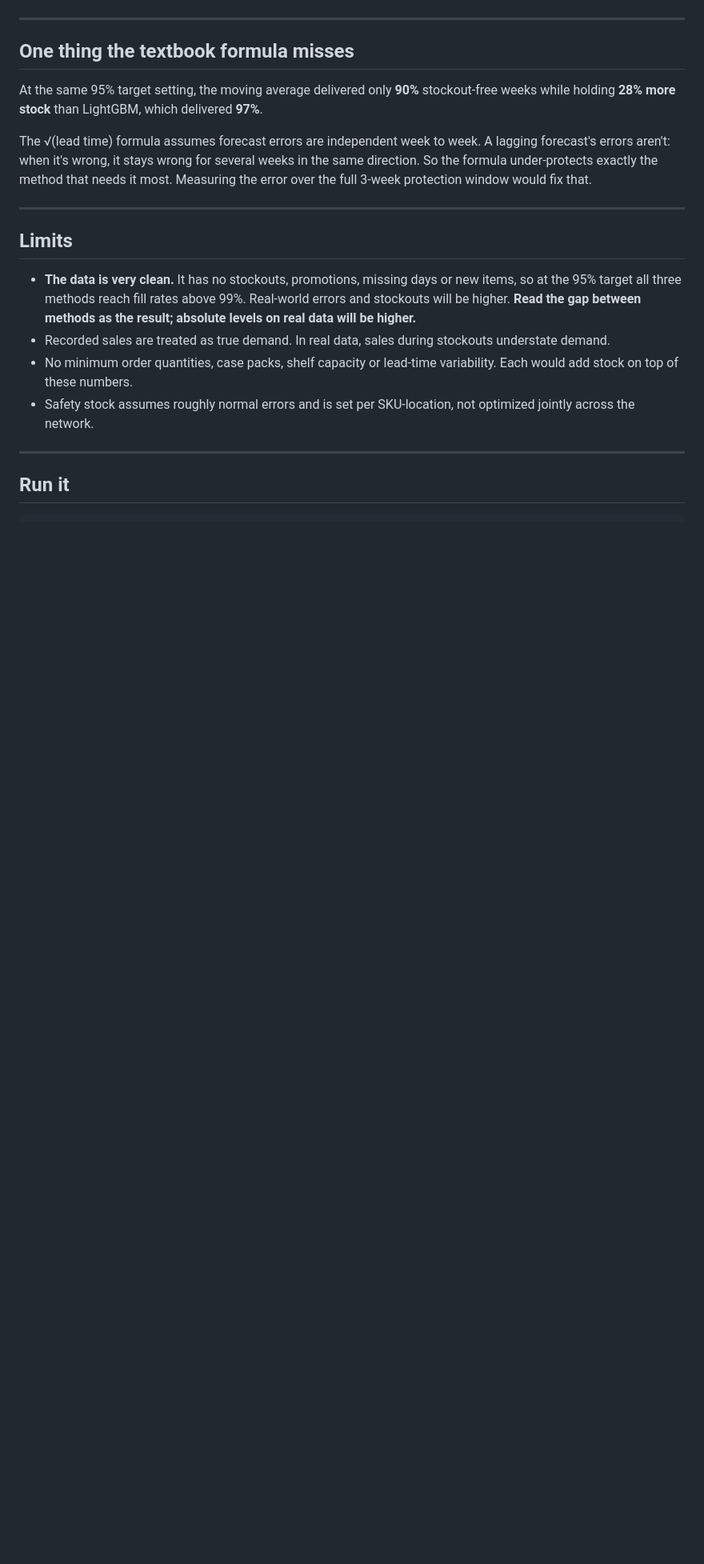
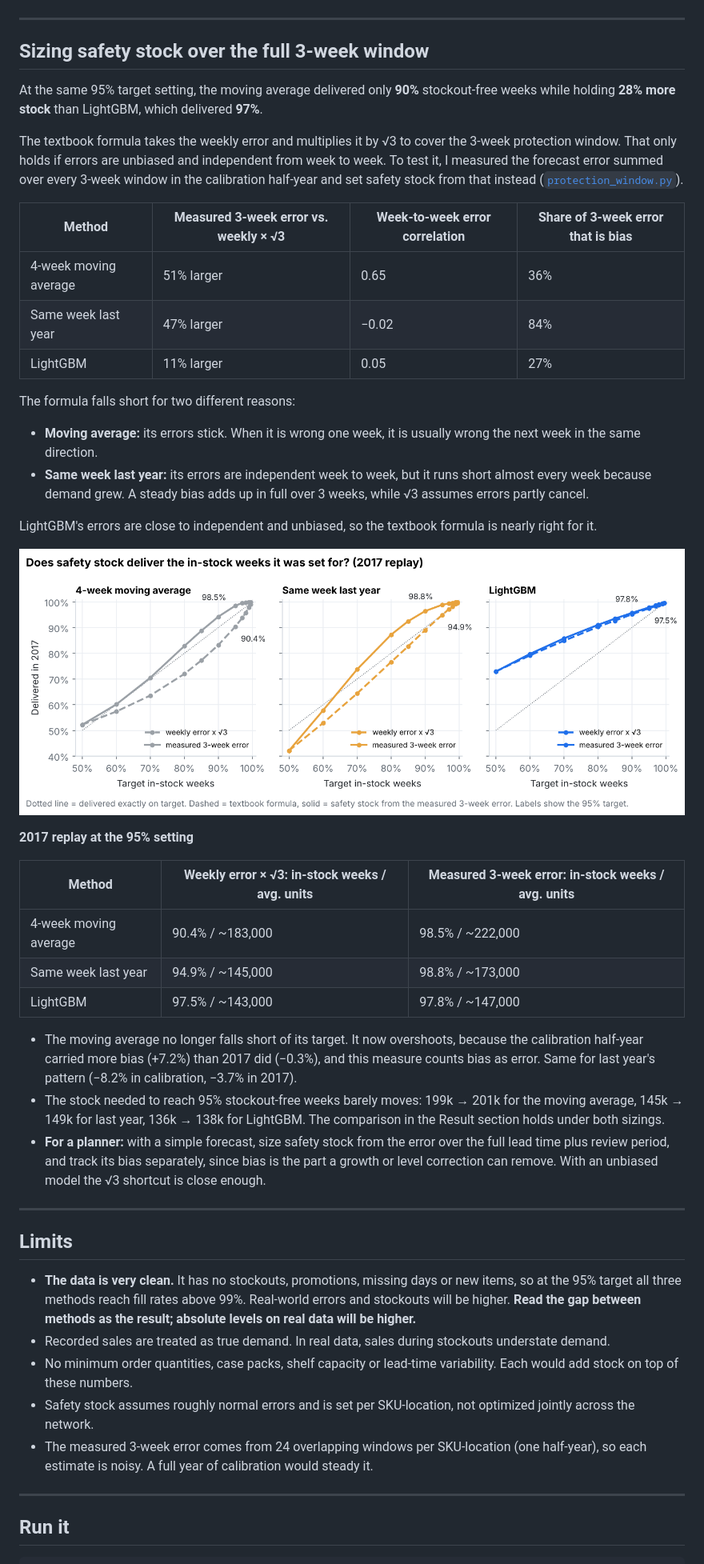
Before and after one commit to animesh-501/demand-forecast-safety-stock, a Markdown page: README.md, the part around one of its changes. Shown at 80% size. Rendered like a GitHub page; pictures changed too: charts/06_protection_window.png (added); blank space fills up the shorter version.

```diff
--- a/README.md
+++ b/README.md
@@ -64,11 +64,37 @@ The model leans almost entirely on last year's demand for that week and its neig
 
 ---
 
-## One thing the textbook formula misses
+## Sizing safety stock over the full 3-week window
 
 At the same 95% target setting, the moving average delivered only **90%** stockout-free weeks while holding **28% more stock** than LightGBM, which delivered **97%**.
 
-The √(lead time) formula assumes forecast errors are independent week to week. A lagging forecast's errors aren't: when it's wrong, it stays wrong for several weeks in the same direction. So the formula under-protects exactly the method that needs it most. Measuring the error over the full 3-week protection window would fix that.
+The textbook formula takes the weekly error and multiplies it by √3 to cover the 3-week protection window. That only holds if errors are unbiased and independent from week to week. To test it, I measured the forecast error summed over every 3-week window in the calibration half-year and set safety stock from that instead ([`protection_window.py`](protection_window.py)).
+
+| Method | Measured 3-week error vs. weekly × √3 | Week-to-week error correlation | Share of 3-week error that is bias |
+|---|---|---|---|
+| 4-week moving average | 51% larger | 0.65 | 36% |
+| Same week last year | 47% larger | −0.02 | 84% |
+| LightGBM | 11% larger | 0.05 | 27% |
+
+The formula falls short for two different reasons:
+- **Moving average:** its errors stick. When it is wrong one week, it is usually wrong the next week in the same direction.
+- **Same week last year:** its errors are independent week to week, but it runs short almost every week because demand grew. A steady bias adds up in full over 3 weeks, while √3 assumes errors partly cancel.
+
+LightGBM's errors are close to independent and unbiased, so the textbook formula is nearly right for it.
+
+![Target vs delivered in-stock weeks](charts/06_protection_window.png)
+
+**2017 replay at the 95% setting**
+
+| Method | Weekly error × √3: in-stock weeks / avg. units | Measured 3-week error: in-stock weeks / avg. units |
+|---|---|---|
+| 4-week moving average | 90.4% / ~183,000 | 98.5% / ~222,000 |
+| Same week last year | 94.9% / ~145,000 | 98.8% / ~173,000 |
+| LightGBM | 97.5% / ~143,000 | 97.8% / ~147,000 |
+
+- The moving average no longer falls short of its target. It now overshoots, because the calibration half-year carried more bias (+7.2%) than 2017 did (−0.3%), and this measure counts bias as error. Same for last year's pattern (−8.2% in calibration, −3.7% in 2017).
+- The stock needed to reach 95% stockout-free weeks barely moves: 199k → 201k for the moving average, 145k → 149k for last year, 136k → 138k for LightGBM. The comparison in the Result section holds under both sizings.
+- **For a planner:** with a simple forecast, size safety stock from the error over the full lead time plus review period, and track its bias separately, since bias is the part a growth or level correction can remove. With an unbiased model the √3 shortcut is close enough.
 
 ---
 
@@ -78,6 +104,7 @@ The √(lead time) formula assumes forecast errors are independent week to week.
 - Recorded sales are treated as true demand. In real data, sales during stockouts understate demand.
 - No minimum order quantities, case packs, shelf capacity or lead-time variability. Each would add stock on top of these numbers.
 - Safety stock assumes roughly normal errors and is set per SKU-location, not optimized jointly across the network.
+- The measured 3-week error comes from 24 overlapping windows per SKU-location (one half-year), so each estimate is noisy. A full year of calibration would steady it.
 
 ---
 
```
Also changed, not shown: other parts of README.md (+12 -1 lines), 6 other files.
